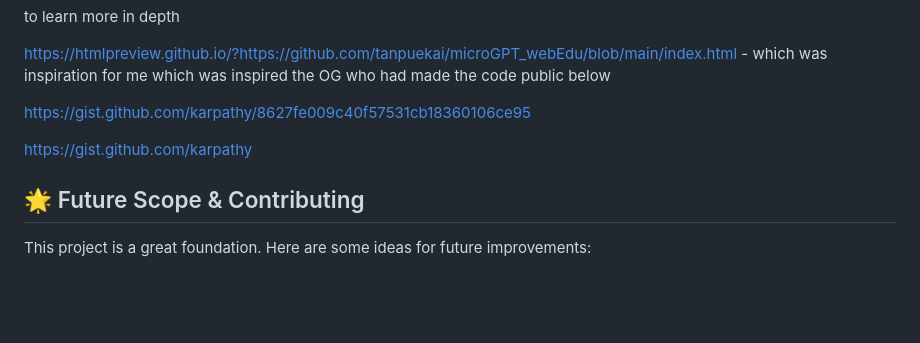
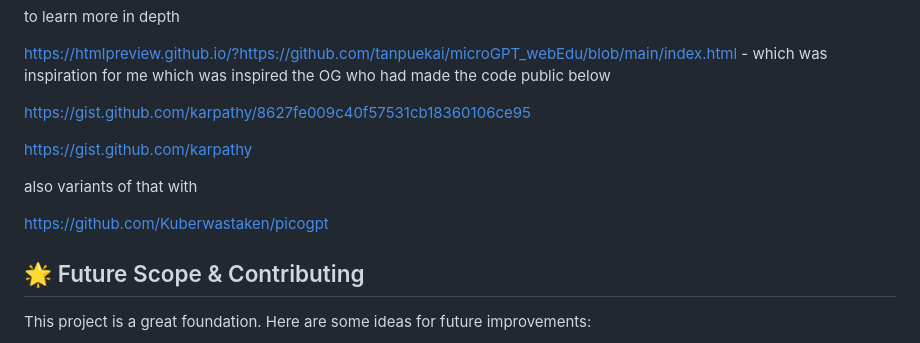
Before and after one commit to brat23/bratGPT, a Markdown page: README.md, the part around the change. GitHub-like rendering; blank space fills up the shorter version.

Commit message:
more variant

```diff
--- a/README.md
+++ b/README.md
@@ -128,6 +128,10 @@ https://gist.github.com/karpathy/8627fe009c40f57531cb18360106ce95
 
 https://gist.github.com/karpathy
 
+also variants of that with
+
+https://github.com/Kuberwastaken/picogpt
+
 ## 🌟 Future Scope & Contributing
 
 This project is a great foundation. Here are some ideas for future improvements:
```
